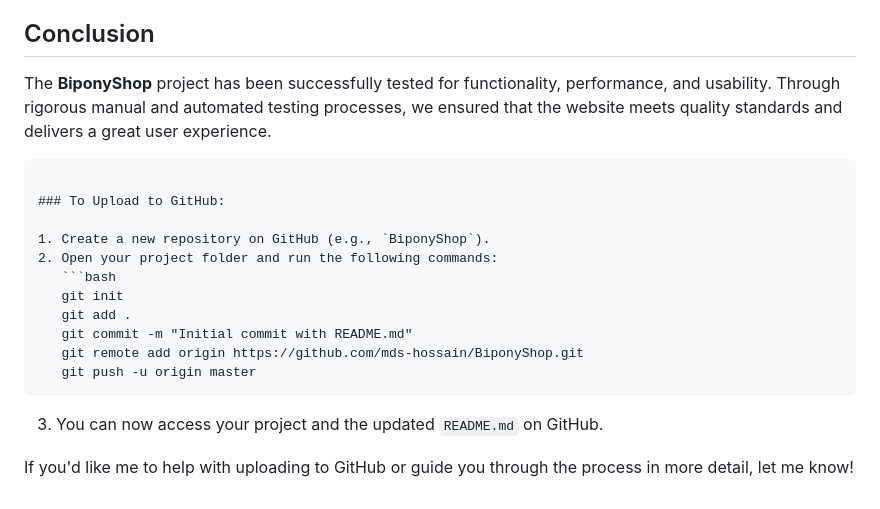
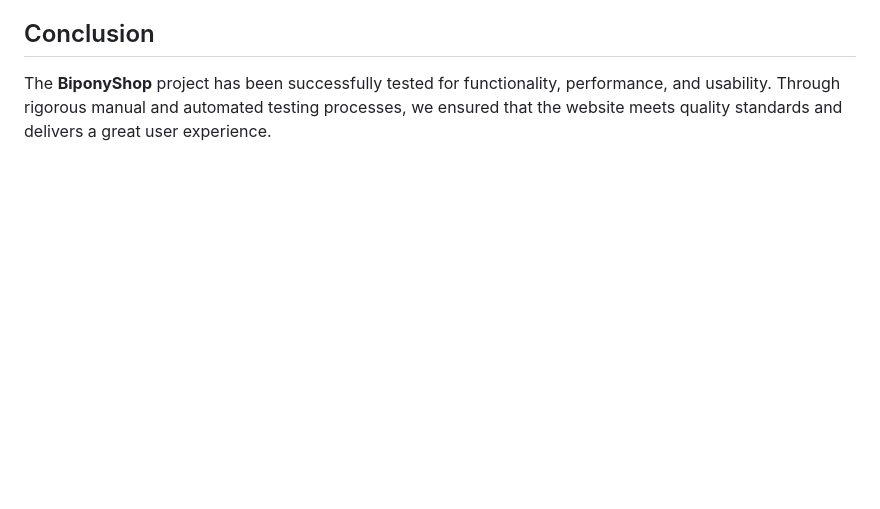
Before and after one commit to mds-hossain/biponyshop, a Markdown page: README.md, the part around the change printed below. Drawn GitHub-style; blank space fills up the shorter version.

`````diff
--- a/README.md
+++ b/README.md
@@ -162,21 +124,3 @@ The **QA directory** contains all documentation related to the QA process, inclu
 ## Conclusion
 
 The **BiponyShop** project has been successfully tested for functionality, performance, and usability. Through rigorous manual and automated testing processes, we ensured that the website meets quality standards and delivers a great user experience.
-
-````
-
-### To Upload to GitHub:
-
-1. Create a new repository on GitHub (e.g., `BiponyShop`).
-2. Open your project folder and run the following commands:
-   ```bash
-   git init
-   git add .
-   git commit -m "Initial commit with README.md"
-   git remote add origin https://github.com/mds-hossain/BiponyShop.git
-   git push -u origin master
-````
-
-3. You can now access your project and the updated `README.md` on GitHub.
-
-If you'd like me to help with uploading to GitHub or guide you through the process in more detail, let me know!
`````
Also changed, not shown: other parts of README.md (+0 -38 lines).
